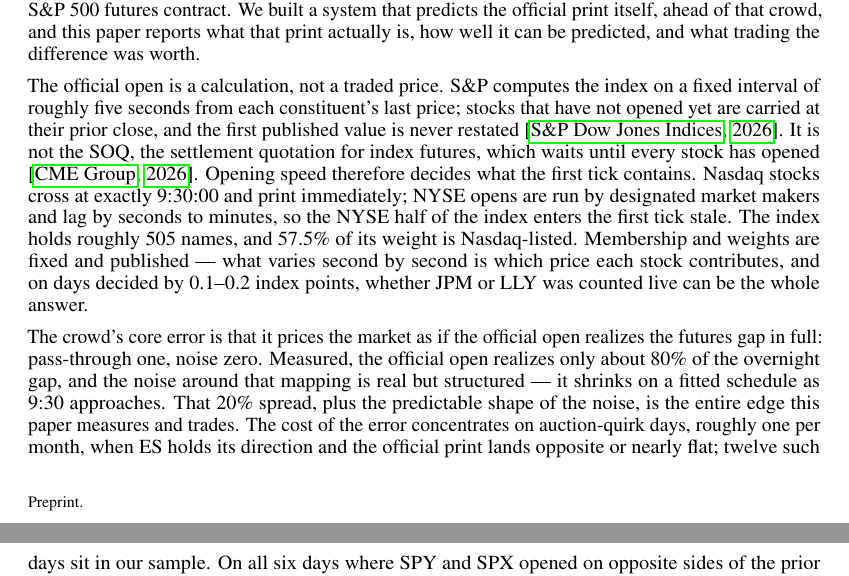
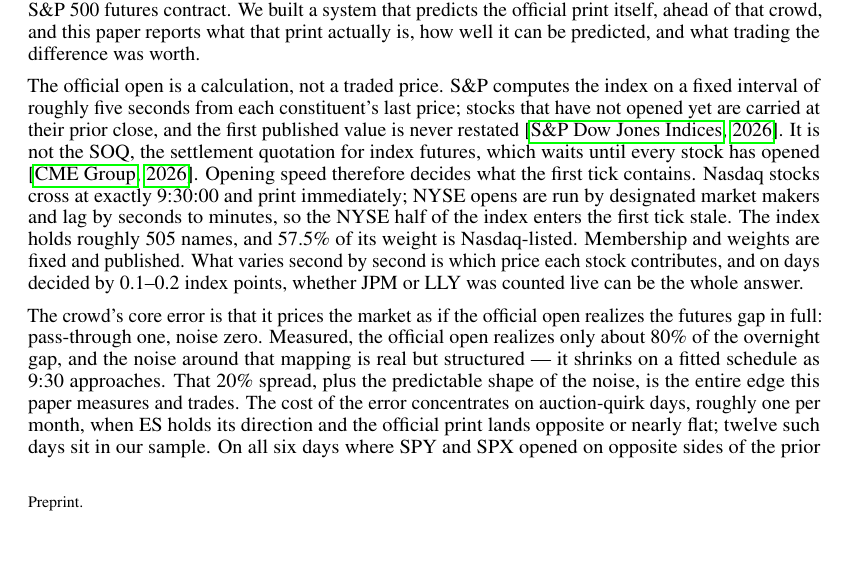
Before and after one commit to tr4m0ryp/SOQrates-polymarket-sp500-predictor, a LaTeX paper (papers/spx-open-polymarket/main.tex, which reads papers/spx-open-polymarket/sections/introduction.tex): two parts of pages 1 and 2 of 22 before the commit and part of page 1 of 22 after it, the two joined at a grey line, cut so that both start at the same text, the shorter picture padded with empty space. Compiled offline with pdfLaTeX.

Commit message:
docs(papers): replace em-dash with period in introduction

```diff
--- a/papers/spx-open-polymarket/sections/introduction.tex
+++ b/papers/spx-open-polymarket/sections/introduction.tex
@@ -25,7 +25,7 @@ contains. Nasdaq stocks cross at exactly 9:30:00 and print immediately;
 NYSE opens are run by designated market makers and lag by seconds to
 minutes, so the NYSE half of the index enters the first tick stale. The
 index holds roughly 505 names, and 57.5\% of its weight is Nasdaq-listed.
-Membership and weights are fixed and published --- what varies second by
+Membership and weights are fixed and published. What varies second by
 second is which price each stock contributes, and on days decided by
 0.1--0.2 index points, whether JPM or LLY was counted live can be the whole
 answer.
```
